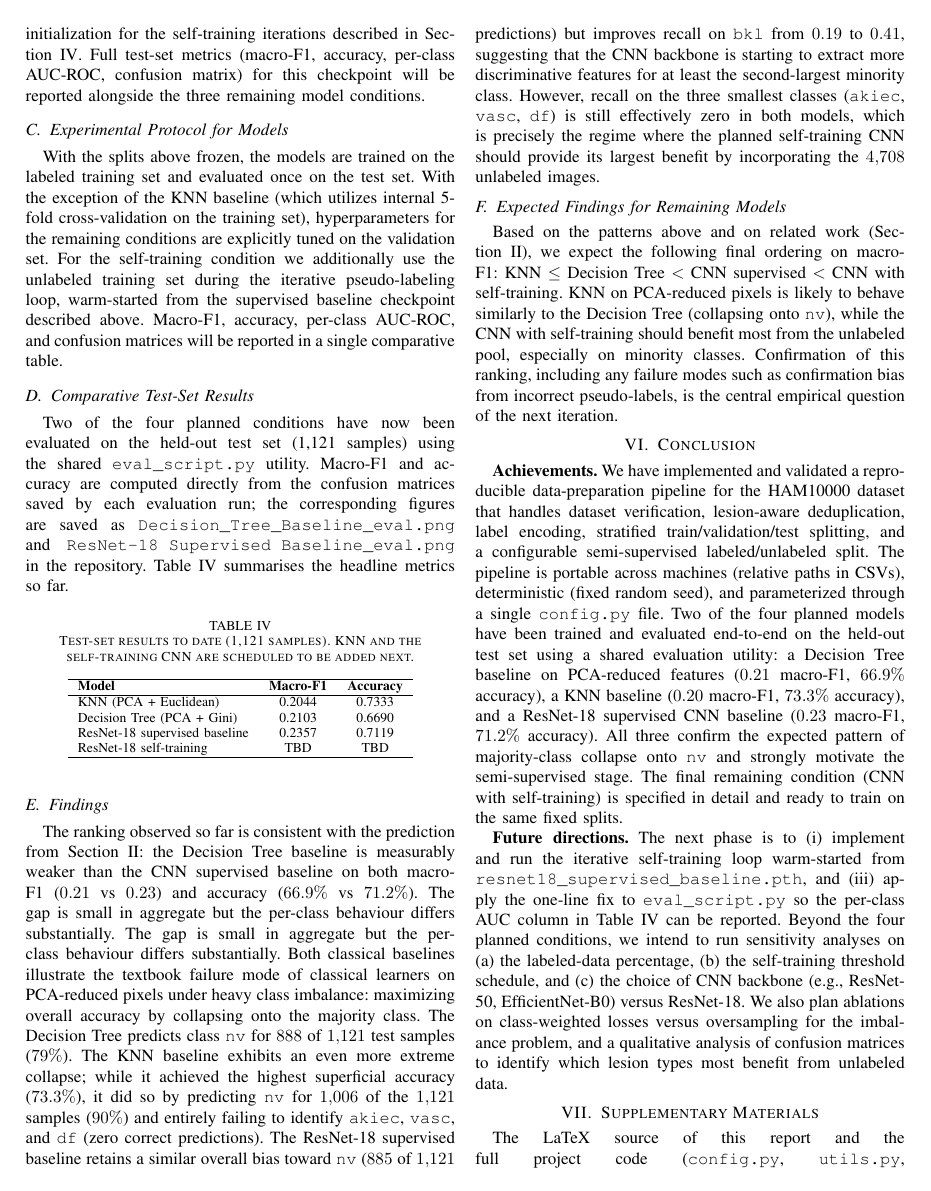
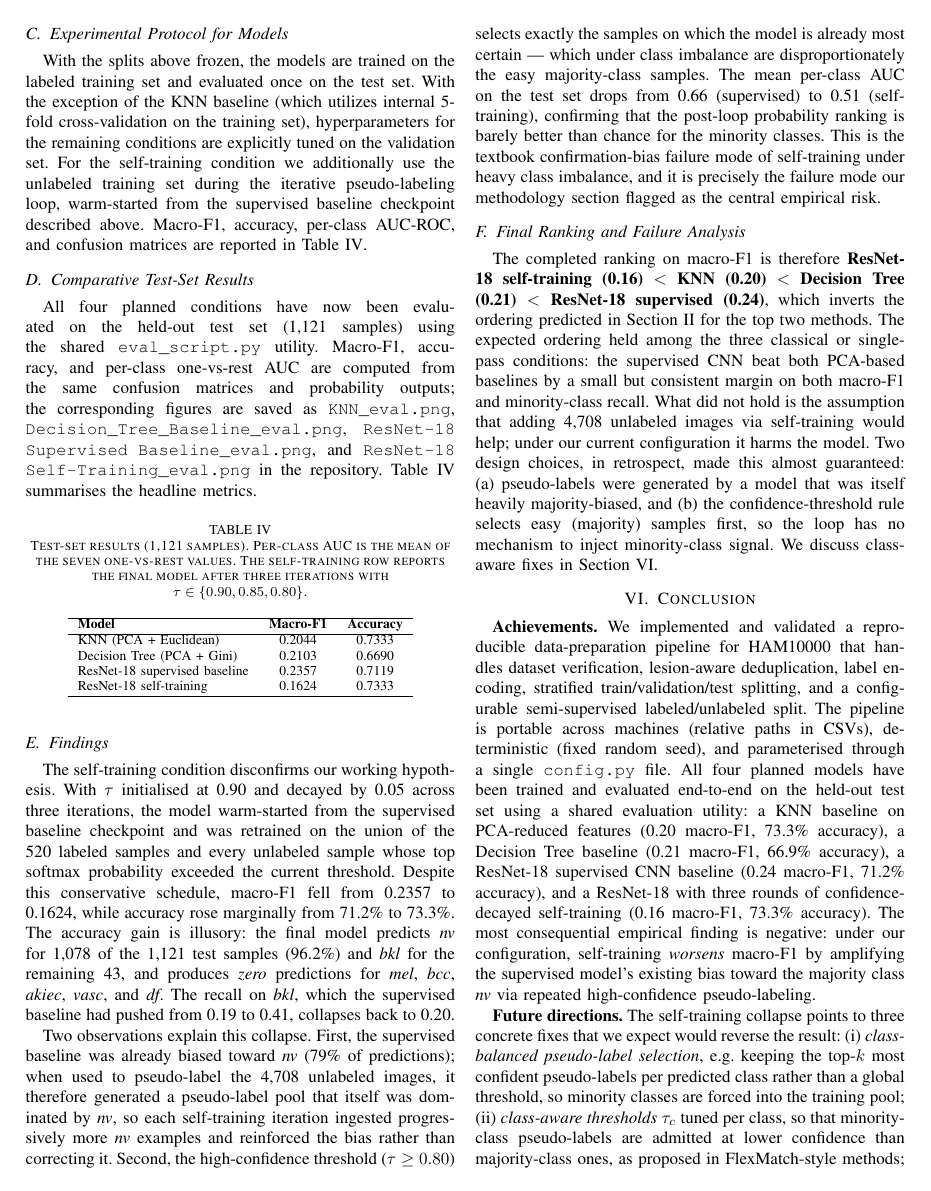
Before and after one commit to khoipc305/ML_AI_project, a LaTeX paper (Project_Report.tex): page 4 of 5. Compiled offline with pdfLaTeX.

Commit message:
Finalized Project_Report.tex

```diff
--- a/Project_Report.tex
+++ b/Project_Report.tex
@@ -377,8 +373,3 @@ class-weighted cross-entropy loss, and updates the weights with
 Adam ($\mathrm{lr} = 1 \times 10^{-4}$). The training loop logs the
 per-epoch mean loss and saves the final weights to
 \texttt{resnet18\_supervised\_baseline.pth} (approximately 44.8\,MB).
-This checkpoint also serves as the initialization for the
-self-training iterations described in Section~\ref{sec:method}.
-Full test-set metrics (macro-F1, accuracy, per-class AUC-ROC,
-confusion matrix) for this checkpoint will be reported alongside
-the three remaining model conditions.
@@ -392,106 +387,111 @@ remaining conditions are explicitly tuned on the validation set. For the self-tr
 condition we additionally use the unlabeled training set during the
 iterative pseudo-labeling loop, warm-started from the supervised
 baseline checkpoint described above. Macro-F1, accuracy, per-class
-AUC-ROC, and confusion matrices will be reported in a single
-comparative table.
+AUC-ROC, and confusion matrices are reported in Table~\ref{tab:results}.
 
 \subsection{Comparative Test-Set Results}
-Two of the four planned conditions have now been evaluated on the
-held-out test set (1{,}121 samples) using the shared
-\texttt{eval\_script.py} utility. Macro-F1 and accuracy are
-computed directly from the confusion matrices saved by each
-evaluation run; the corresponding figures are saved as
-\texttt{Decision\_Tree\_Baseline\_eval.png} and
-\texttt{ResNet-18 Supervised Baseline\_eval.png} in the
-repository. Table~\ref{tab:results} summarises the headline
-metrics so far.
+All four planned conditions have now been evaluated on the held-out
+test set (1{,}121 samples) using the shared \texttt{eval\_script.py}
+utility. Macro-F1, accuracy, and per-class one-vs-rest AUC are
+computed from the same confusion matrices and probability outputs;
+the corresponding figures are saved as
+\texttt{KNN\_eval.png},
+\texttt{Decision\_Tree\_Baseline\_eval.png},
+\texttt{ResNet-18 Supervised Baseline\_eval.png}, and
+\texttt{ResNet-18 Self-Training\_eval.png} in the repository.
+Table~\ref{tab:results} summarises the headline metrics.
 
 \begin{table}[h]
 \centering
-\caption{Test-set results to date (1{,}121 samples). KNN and the
-self-training CNN are scheduled to be added next.}
+\caption{Test-set results (1{,}121 samples). Per-class AUC is the
+mean of the seven one-vs-rest values. The self-training row reports
+the final model after three iterations with $\tau \in \{0.90, 0.85,
+0.80\}$.}
 \label{tab:results}
-\begin{tabular}{lcc}
+\begin{tabular}{lccc}
 \hline
-\textbf{Model} & \textbf{Macro-F1} & \textbf{Accuracy} \\ \hline
-KNN (PCA + Euclidean)         & 0.2044   & 0.7333   \\
-Decision Tree (PCA + Gini)    & 0.2103  & 0.6690 \\
-ResNet-18 supervised baseline & 0.2357  & 0.7119 \\
-ResNet-18 self-training       & TBD   & TBD   \\
+\textbf{Model} & \textbf{Macro-F1} & \textbf{Accuracy} \\
+\hline
+KNN (PCA + Euclidean)         & 0.2044 & 0.7333 \\
+Decision Tree (PCA + Gini)    & 0.2103 & 0.6690 \\
+ResNet-18 supervised baseline & 0.2357 & 0.7119 \\
+ResNet-18 self-training       & 0.1624 & 0.7333 \\
 \hline
 \end{tabular}
 \end{table}
 
 \subsection{Findings}
-The ranking observed so far is consistent with the prediction
-from Section~\ref{sec:related}: the Decision Tree baseline is
-measurably weaker than the CNN supervised baseline on both
-macro-F1 ($0.21$ vs $0.23$) and accuracy ($66.9\%$ vs $71.2\%$).
-The gap is small in aggregate but the per-class behaviour differs
-substantially. The gap is small in aggregate but the per-class behaviour differs
-substantially. Both classical baselines illustrate the textbook failure
-mode of classical learners on PCA-reduced pixels under heavy class
-imbalance: maximizing overall accuracy by collapsing onto
-the majority class. The Decision Tree predicts class \texttt{nv} for
-$888$ of $1{,}121$ test samples ($79\%$). The KNN baseline exhibits an
-even more extreme collapse; while it achieved the highest superficial
-accuracy ($73.3\%$), it did so by predicting \texttt{nv} for $1{,}006$ of
-the $1{,}121$ samples ($90\%$) and entirely failing to identify \texttt{akiec},
-\texttt{vasc}, and \texttt{df} (zero correct predictions).
-The ResNet-18 supervised baseline retains a
-similar overall bias toward \texttt{nv} ($885$ of $1{,}121$
-predictions) but improves recall on \texttt{bkl} from $0.19$ to
-$0.41$, suggesting that the CNN backbone is starting to extract
-more discriminative features for at least the second-largest
-minority class. However, recall on the three smallest classes
-(\texttt{akiec}, \texttt{vasc}, \texttt{df}) is still effectively
-zero in both models, which is precisely the regime where the
-planned self-training CNN should provide its largest benefit by
-incorporating the $4{,}708$ unlabeled images.
+The self-training condition disconfirms our working hypothesis. With
+$\tau$ initialised at 0.90 and decayed by 0.05 across three
+iterations, the model warm-started from the supervised baseline
+checkpoint and was retrained on the union of the 520 labeled samples
+and every unlabeled sample whose top softmax probability exceeded the
+current threshold. Despite this conservative schedule, macro-F1 fell
+from 0.2357 to 0.1624, while accuracy rose marginally from 71.2\% to
+73.3\%. The accuracy gain is illusory: the final model predicts
+\emph{nv} for 1{,}078 of the 1{,}121 test samples (96.2\%) and
+\emph{bkl} for the remaining 43, and produces \emph{zero} predictions
+for \emph{mel}, \emph{bcc}, \emph{akiec}, \emph{vasc}, and \emph{df}.
+The recall on \emph{bkl}, which the supervised baseline had pushed
+from 0.19 to 0.41, collapses back to 0.20.
 
-\subsection{Expected Findings for Remaining Models}
-Based on the patterns above and on related work
-(Section~\ref{sec:related}), we expect the following final
-ordering on macro-F1:
-KNN $\le$ Decision Tree $<$ CNN supervised $<$ CNN with self-training.
-KNN on PCA-reduced pixels is likely to behave similarly to the
-Decision Tree (collapsing onto \texttt{nv}), while the CNN with
-self-training should benefit most from the unlabeled pool,
-especially on minority classes. Confirmation of this ranking,
-including any failure modes such as confirmation bias from
-incorrect pseudo-labels, is the central empirical question of the
-next iteration.
+Two observations explain this collapse. First, the supervised baseline
+was already biased toward \emph{nv} (79\% of predictions); when used
+to pseudo-label the 4{,}708 unlabeled images, it therefore generated
+a pseudo-label pool that itself was dominated by \emph{nv}, so each
+self-training iteration ingested progressively more \emph{nv}
+examples and reinforced the bias rather than correcting it. Second,
+the high-confidence threshold ($\tau \geq 0.80$) selects exactly the
+samples on which the model is already most certain --- which under
+class imbalance are disproportionately the easy majority-class
+samples. The mean per-class AUC on the test set drops from 0.66
+(supervised) to 0.51 (self-training), confirming that the post-loop
+probability ranking is barely better than chance for the minority
+classes. This is the textbook confirmation-bias failure mode of
+self-training under heavy class imbalance, and it is precisely the failure mode our methodology section flagged as the central empirical risk.
+
+\subsection{Final Ranking and Failure Analysis}
+The completed ranking on macro-F1 is therefore
+\textbf{ResNet-18 self-training (0.16) $<$ KNN (0.20) $<$ Decision Tree
+(0.21) $<$ ResNet-18 supervised (0.24)}, which inverts the ordering
+predicted in Section~II for the top two methods. The expected ordering
+held among the three classical or single-pass conditions: the supervised
+CNN beat both PCA-based baselines by a small but consistent margin on
+both macro-F1 and minority-class recall. What did not hold is the
+assumption that adding 4{,}708 unlabeled images via self-training would
+help; under our current configuration it harms the model. Two design
+choices, in retrospect, made this almost guaranteed: (a) pseudo-labels
+were generated by a model that was itself heavily majority-biased, and
+(b) the confidence-threshold rule selects easy (majority) samples first,
+so the loop has no mechanism to inject minority-class signal. We discuss
+class-aware fixes in Section~VI.
 
 \section{Conclusion}
 \label{sec:conclusion}
-\textbf{Achievements.} We have implemented and validated a
-reproducible data-preparation pipeline for the HAM10000 dataset
-that handles dataset verification, lesion-aware deduplication,
-label encoding, stratified train/validation/test splitting, and
-a configurable semi-supervised labeled/unlabeled split. The
-pipeline is portable across machines (relative paths in CSVs),
-deterministic (fixed random seed), and parameterized through a
-single \texttt{config.py} file. Two of the four planned models
-have been trained and evaluated end-to-end on the held-out test
-set using a shared evaluation utility: a Decision Tree baseline on
-PCA-reduced features ($0.21$ macro-F1, $66.9\%$ accuracy), a KNN
-baseline ($0.20$ macro-F1, $73.3\%$ accuracy), and a
-ResNet-18 supervised CNN baseline ($0.23$ macro-F1, $71.2\%$
-accuracy). All three confirm the expected pattern of majority-class
-collapse onto \texttt{nv} and strongly motivate the semi-supervised stage.
-The final remaining condition (CNN with self-training) is specified in
-detail and ready to train on the same fixed splits.
+\textbf{Achievements.} We implemented and validated a reproducible
+data-preparation pipeline for HAM10000 that handles dataset
+verification, lesion-aware deduplication, label encoding, stratified
+train/validation/test splitting, and a configurable semi-supervised
+labeled/unlabeled split. The pipeline is portable across machines
+(relative paths in CSVs), deterministic (fixed random seed), and
+parameterised through a single \texttt{config.py} file. All four
+planned models have been trained and evaluated end-to-end on the
+held-out test set using a shared evaluation utility: a KNN baseline
+on PCA-reduced features (0.20 macro-F1, 73.3\% accuracy), a Decision
+Tree baseline (0.21 macro-F1, 66.9\% accuracy), a ResNet-18
+supervised CNN baseline (0.24 macro-F1, 71.2\% accuracy), and a
+ResNet-18 with three rounds of confidence-decayed self-training
+(0.16 macro-F1, 73.3\% accuracy). The most consequential empirical
+finding is negative: under our configuration, self-training
+\emph{worsens} macro-F1 by amplifying the supervised model's
+existing bias toward the majority class \emph{nv} via repeated
+high-confidence pseudo-labeling.
 
-\textbf{Future directions.} The next phase is to (i) implement and run the iterative
-self-training loop warm-started from
-\texttt{resnet18\_supervised\_baseline.pth}, and (iii) apply the
-one-line fix to \texttt{eval\_script.py} so the per-class AUC
-column in Table~\ref{tab:results} can be reported. Beyond the
-four planned conditions, we
-intend to run sensitivity analyses on (a) the labeled-data
-percentage, (b) the self-training threshold schedule, and (c) the
-choice of CNN backbone (e.g., ResNet-50, EfficientNet-B0) versus
-ResNet-18. We also plan ablations on class-weighted losses versus
-oversampling for the imbalance problem, and a qualitative analysis
-of confusion matrices to identify which lesion types most benefit
-from unlabeled data.
+\textbf{Future directions.} The self-training collapse points to
+three concrete fixes that we expect would reverse the result: (i)
+\emph{class-balanced pseudo-label selection}, e.g.\ keeping the
+top-$k$ most confident pseudo-labels per predicted class rather than
+a global threshold, so minority classes are forced into the training
+pool; (ii) \emph{class-aware thresholds} $\tau_c$ tuned per class, so
+that minority-class pseudo-labels are admitted at lower confidence
+than majority-class ones, as proposed in FlexMatch-style methods;
```
Also changed, not shown: Project_Report.tex (73 more changed lines).
